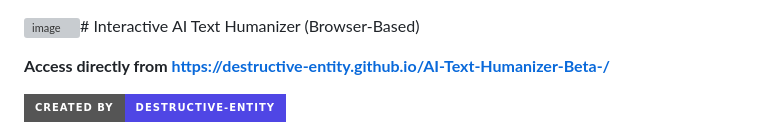
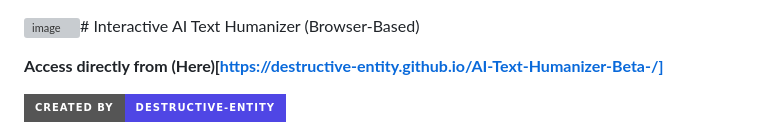
Before and after one commit to Destructive-Entity/AI-Text-Humanizer-Beta-, a Markdown page: README.md, the part around the change. Drawn GitHub-style; badges without logos; grey boxes are pictures that could not be loaded.

```diff
--- a/README.md
+++ b/README.md
@@ -1,6 +1,6 @@
 ![image](https://github.com/user-attachments/assets/783a192c-70f8-4b5b-9a58-194cc7c88498)# Interactive AI Text Humanizer (Browser-Based)
 
-**Access directly from https://destructive-entity.github.io/AI-Text-Humanizer-Beta-/**
+**Access directly from (Here)[https://destructive-entity.github.io/AI-Text-Humanizer-Beta-/]**
 
 ![GitHub Icon](https://img.shields.io/badge/Created%20By-Destructive--Entity-4f46e5?style=for-the-badge&logo=github)
 
```
